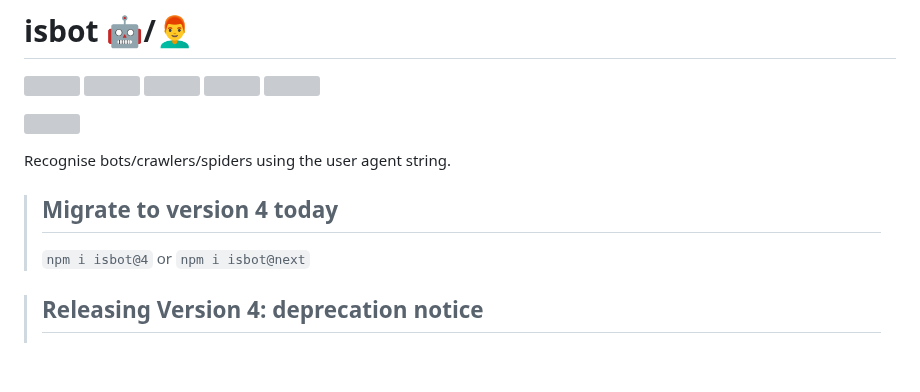
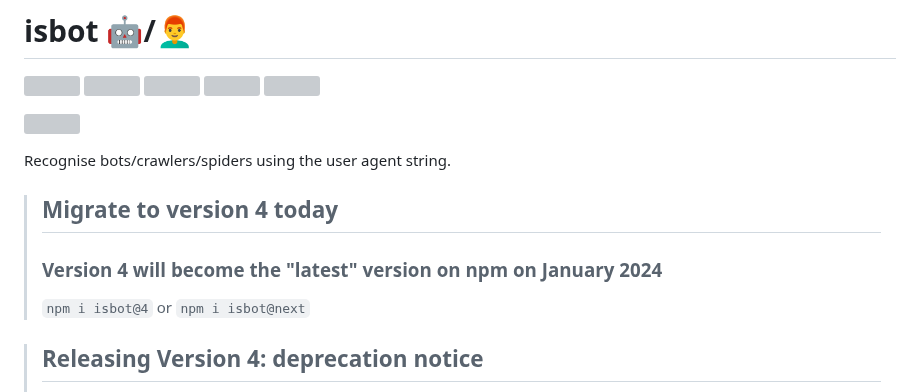
Before and after one commit to omrilotan/isbot, a Markdown page: README.md, the part around the change. GitHub-like rendering; blank space fills up the shorter version; grey boxes are pictures that could not be loaded.

Commit message:
Announce version 4 will become "latest"

```diff
--- a/README.md
+++ b/README.md
@@ -7,6 +7,8 @@
 Recognise bots/crawlers/spiders using the user agent string.
 
 > ## Migrate to version 4 today
+>
+> ### Version 4 will become the "latest" version on npm on January 2024
 >
 > `npm i isbot@4` or `npm i isbot@next`
 
```
